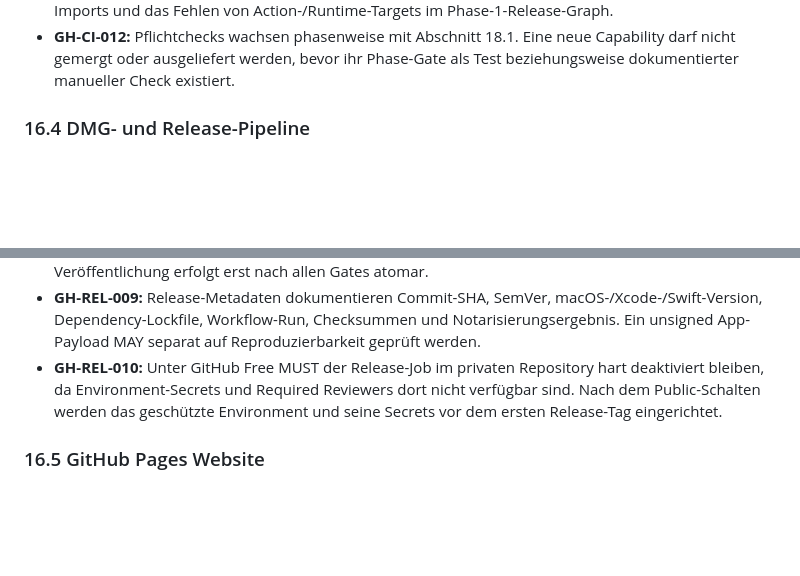
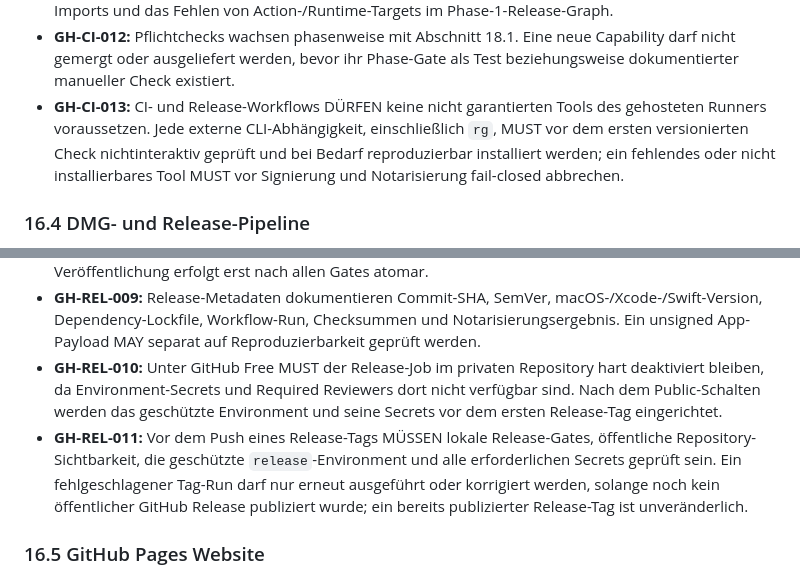
Before and after one commit to powtac/wtm, a Markdown page: REQUIREMENTS.md, 2 parts joined by grey strips. GitHub-like rendering; blank space fills up the shorter version.

```diff
--- a/REQUIREMENTS.md
+++ b/REQUIREMENTS.md
@@ -866,6 +866,7 @@ Das Repository MUST enthalten:
 - **GH-CI-010:** CI verwendet die dokumentierte Xcode-/Swift-Toolchain für `swift-format`; lokal und CI laufen dieselben versionierten Skript-Einstiegspunkte. Formatierungsänderungen werden nicht still im CI-Workspace geschrieben, sondern als Fehler gemeldet.
 - **GH-CI-011:** Ein Architekturcheck validiert erlaubte Target-Abhängigkeiten, verbotene Core-→Adapter-Imports und das Fehlen von Action-/Runtime-Targets im Phase-1-Release-Graph.
 - **GH-CI-012:** Pflichtchecks wachsen phasenweise mit Abschnitt 18.1. Eine neue Capability darf nicht gemergt oder ausgeliefert werden, bevor ihr Phase-Gate als Test beziehungsweise dokumentierter manueller Check existiert.
+- **GH-CI-013:** CI- und Release-Workflows DÜRFEN keine nicht garantierten Tools des gehosteten Runners voraussetzen. Jede externe CLI-Abhängigkeit, einschließlich `rg`, MUST vor dem ersten versionierten Check nichtinteraktiv geprüft und bei Bedarf reproduzierbar installiert werden; ein fehlendes oder nicht installierbares Tool MUST vor Signierung und Notarisierung fail-closed abbrechen.
 
 ### 16.4 DMG- und Release-Pipeline
 
@@ -879,6 +880,7 @@ Das Repository MUST enthalten:
 - **GH-REL-008:** Ein fehlgeschlagenes Release darf weder `latest` noch Update-Feed verändern; Veröffentlichung erfolgt erst nach allen Gates atomar.
 - **GH-REL-009:** Release-Metadaten dokumentieren Commit-SHA, SemVer, macOS-/Xcode-/Swift-Version, Dependency-Lockfile, Workflow-Run, Checksummen und Notarisierungsergebnis. Ein unsigned App-Payload MAY separat auf Reproduzierbarkeit geprüft werden.
 - **GH-REL-010:** Unter GitHub Free MUST der Release-Job im privaten Repository hart deaktiviert bleiben, da Environment-Secrets und Required Reviewers dort nicht verfügbar sind. Nach dem Public-Schalten werden das geschützte Environment und seine Secrets vor dem ersten Release-Tag eingerichtet.
+- **GH-REL-011:** Vor dem Push eines Release-Tags MÜSSEN lokale Release-Gates, öffentliche Repository-Sichtbarkeit, die geschützte `release`-Environment und alle erforderlichen Secrets geprüft sein. Ein fehlgeschlagener Tag-Run darf nur erneut ausgeführt oder korrigiert werden, solange noch kein öffentlicher GitHub Release publiziert wurde; ein bereits publizierter Release-Tag ist unveränderlich.
 
 ### 16.5 GitHub Pages Website
 
```
Also changed, not shown: docs/decisions/ADR-027-fail-closed-public-release-chain.md (+12 -0 lines).
